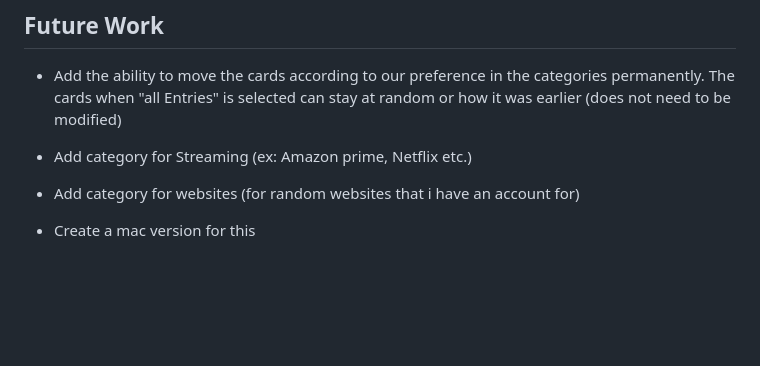
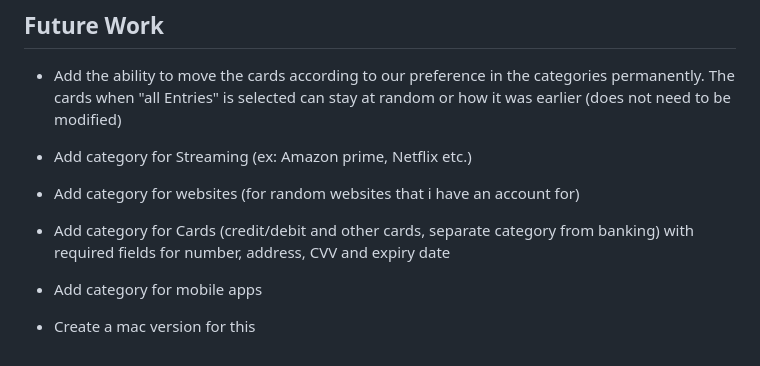
Before and after one commit to SanskarLoganDev/password-manager, a Markdown page: README.md, the part around the change. Rendered like a GitHub page; blank space fills up the shorter version.

Commit message:
Added future updates

```diff
--- a/README.md
+++ b/README.md
@@ -233,4 +233,8 @@ Edit code → Test with python app.py → Run build.bat → Replace VaultKey.exe
 
 - Add category for websites (for random websites that i have an account for)
 
+- Add category for Cards (credit/debit and other cards, separate category from banking) with required fields for number, address, CVV and expiry date
+
+- Add category for mobile apps
+
 - Create a mac version for this
```
